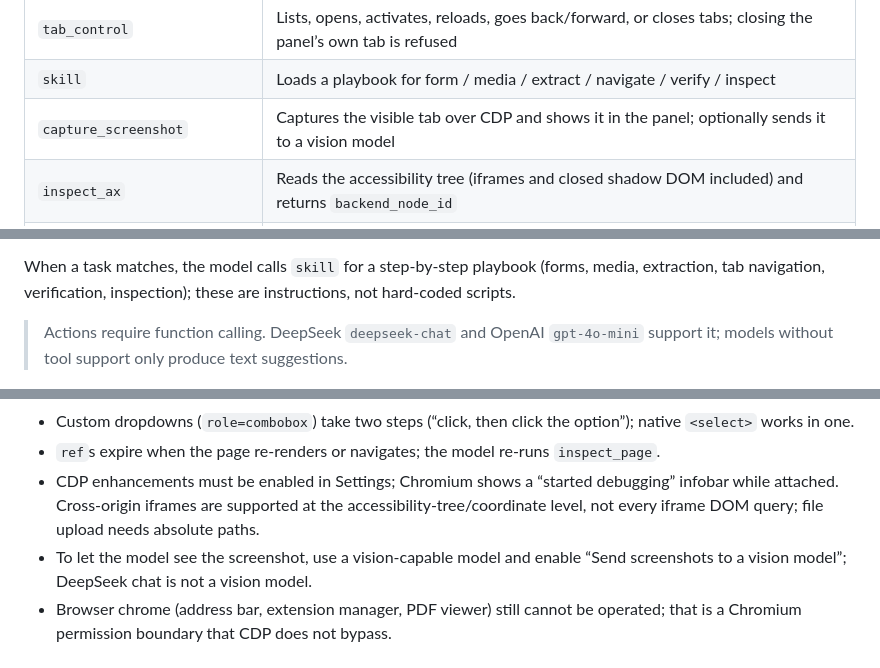
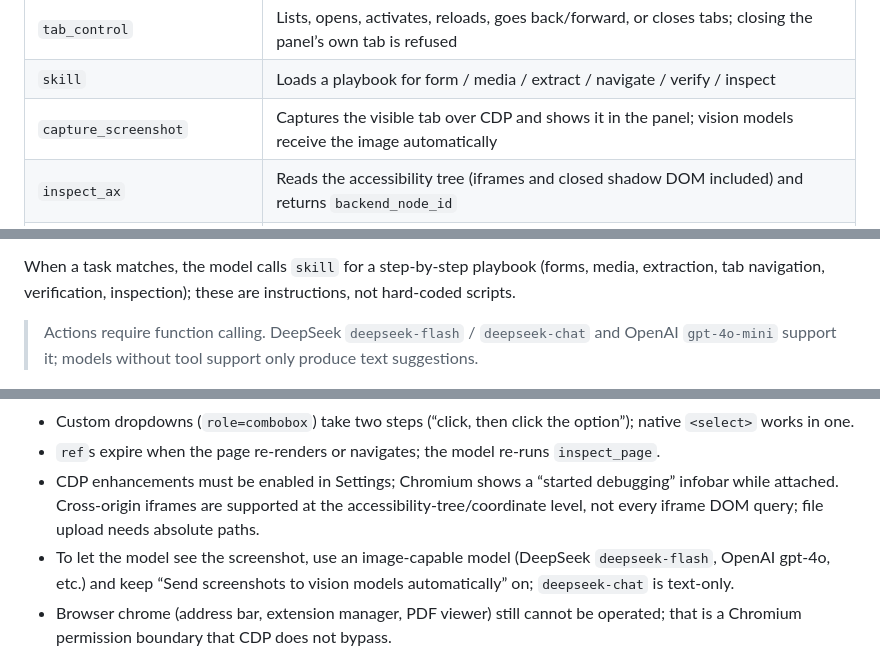
Before and after one commit to jiangguling-dx3906/sidebar-copilot, a Markdown page: README.en.md, 3 parts joined by grey strips. GitHub-like rendering.

```diff
--- a/README.en.md
+++ b/README.en.md
@@ -161,7 +161,7 @@ With actions enabled, the model doesn't just tell you what to click — it execu
 | `hover` | Hovers to open menus or tooltips |
 | `tab_control` | Lists, opens, activates, reloads, goes back/forward, or closes tabs; closing the panel’s own tab is refused |
 | `skill` | Loads a playbook for form / media / extract / navigate / verify / inspect |
-| `capture_screenshot` | Captures the visible tab over CDP and shows it in the panel; optionally sends it to a vision model |
+| `capture_screenshot` | Captures the visible tab over CDP and shows it in the panel; vision models receive the image automatically |
 | `inspect_ax` | Reads the accessibility tree (iframes and closed shadow DOM included) and returns `backend_node_id` |
 | `cdp_click` / `cdp_type` / `cdp_key` | Trusted CDP mouse, text, and key input for controls that ignore synthetic events |
 | `cdp_upload` | Sets a file input from absolute paths you provide and confirm |
@@ -176,7 +176,7 @@ The current page is bound to `tabId + documentId + snapshotId`; after navigation
 
 When a task matches, the model calls `skill` for a step-by-step playbook (forms, media, extraction, tab navigation, verification, inspection); these are instructions, not hard-coded scripts.
 
-> Actions require function calling. DeepSeek `deepseek-chat` and OpenAI `gpt-4o-mini` support it; models without tool support only produce text suggestions.
+> Actions require function calling. DeepSeek `deepseek-flash` / `deepseek-chat` and OpenAI `gpt-4o-mini` support it; models without tool support only produce text suggestions.
 
 ![AI operating the page](docs/screenshots/panel-actions.png)
 
@@ -226,7 +226,7 @@ It returns real state (currentTime, duration, paused, volume, readyState), plus
 - Custom dropdowns (`role=combobox`) take two steps (“click, then click the option”); native `<select>` works in one.
 - `ref`s expire when the page re-renders or navigates; the model re-runs `inspect_page`.
 - CDP enhancements must be enabled in Settings; Chromium shows a “started debugging” infobar while attached. Cross-origin iframes are supported at the accessibility-tree/coordinate level, not every iframe DOM query; file upload needs absolute paths.
-- To let the model see the screenshot, use a vision-capable model and enable “Send screenshots to a vision model”; DeepSeek chat is not a vision model.
+- To let the model see the screenshot, use an image-capable model (DeepSeek `deepseek-flash`, OpenAI gpt-4o, etc.) and keep “Send screenshots to vision models automatically” on; `deepseek-chat` is text-only.
 - Browser chrome (address bar, extension manager, PDF viewer) still cannot be operated; that is a Chromium permission boundary that CDP does not bypass.
 
 ## How it works
```
Also changed, not shown: other parts of README.en.md (+3 -3 lines), README.md (+6 -6 lines), docs/screenshots/options-en.png, docs/screenshots/options.png, docs/screenshots/panel-empty-en.png, docs/screenshots/panel-en.png, docs/screenshots/panel-history.png, docs/screenshots/panel-theme.png, 12 other files.
